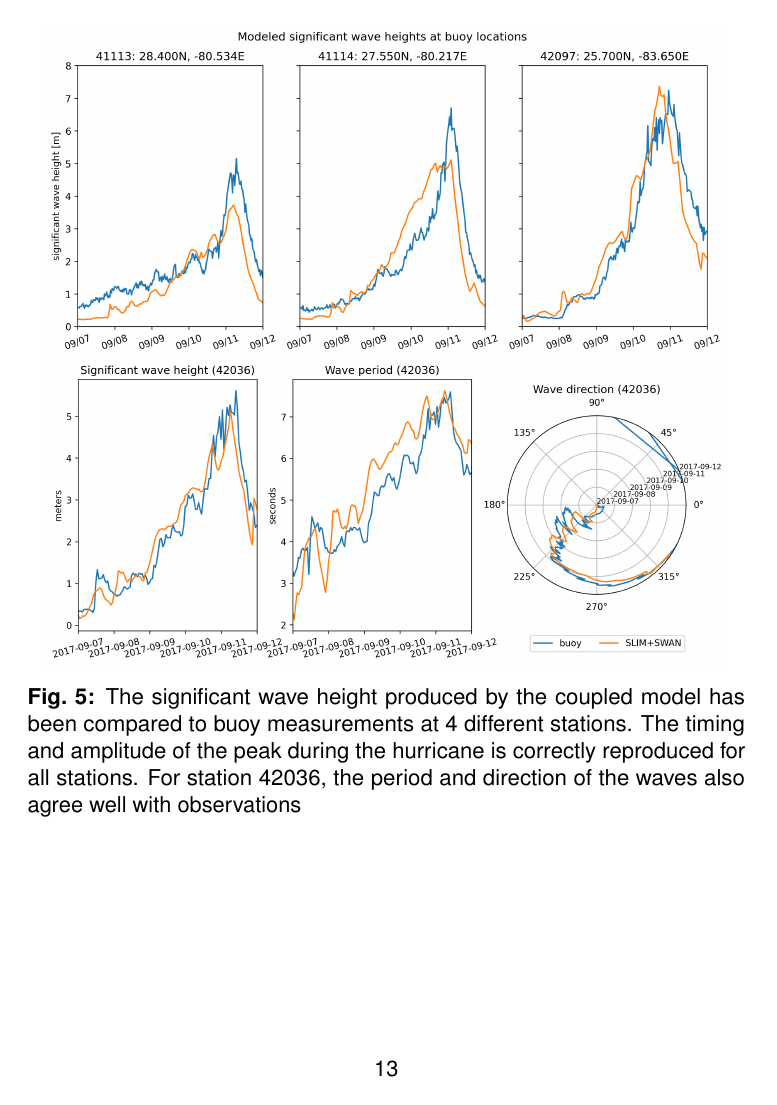
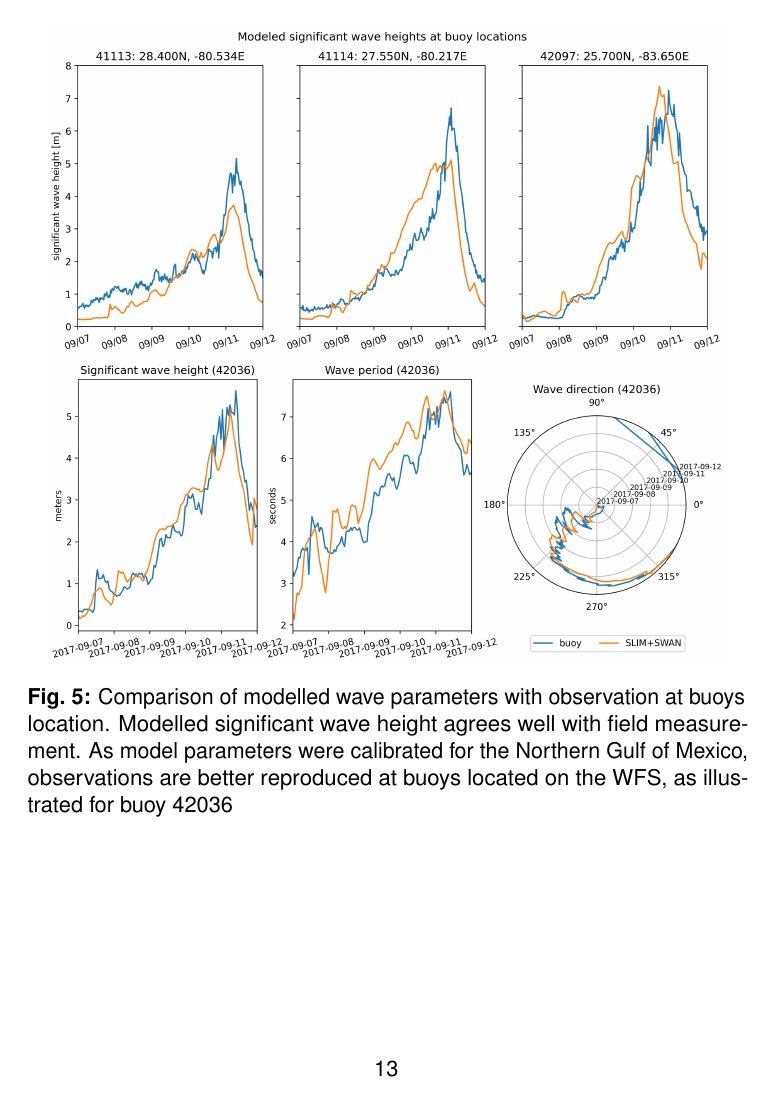
Before and after one commit to tdobbel/slim-swan_paper, a LaTeX paper (main.tex): page 13 of 23. Compiled offline with pdfLaTeX.

Commit message:
Improved wave validation

```diff
--- a/main.tex
+++ b/main.tex
@@ -157,7 +157,7 @@ The wave parameters computed by the coupled model were validated against field m
     \centering
     \includegraphics[width=.95\textwidth]{fig/hsig_with_map_ww3.png}
     \includegraphics[width=.95\textwidth]{fig/waves_ww3_5km-00002.png}
-    \caption{The significant wave height produced by the coupled model has been compared to buoy measurements at 4 different stations. The timing and amplitude of the peak during the hurricane is correctly reproduced for all stations. For station 42036, the period and direction of the waves also agree well with observations}
+    \caption{Comparison of modelled wave parameters with observation at buoys location. Modelled significant wave height agrees well with field measurement. As model parameters were calibrated for the Northern Gulf of Mexico, observations are better reproduced at buoys located on the WFS, as illustrated for buoy 42036}
     \label{fig:waves}
 \end{figure}
 
```
Also changed, not shown: README.md, main.tex (2 more changed lines).
